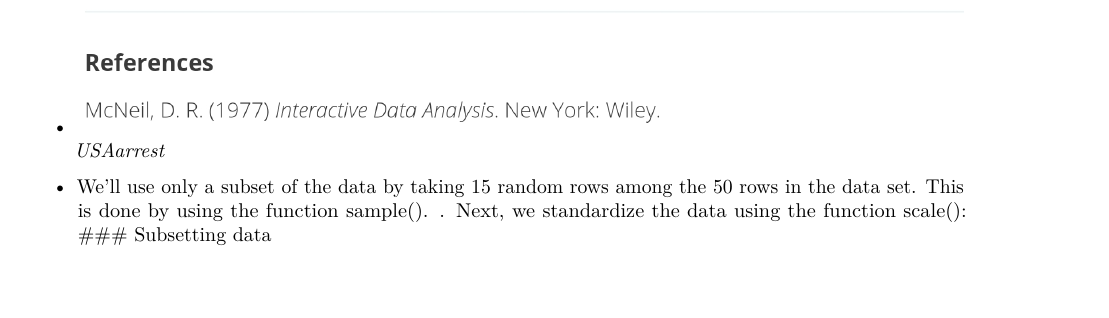
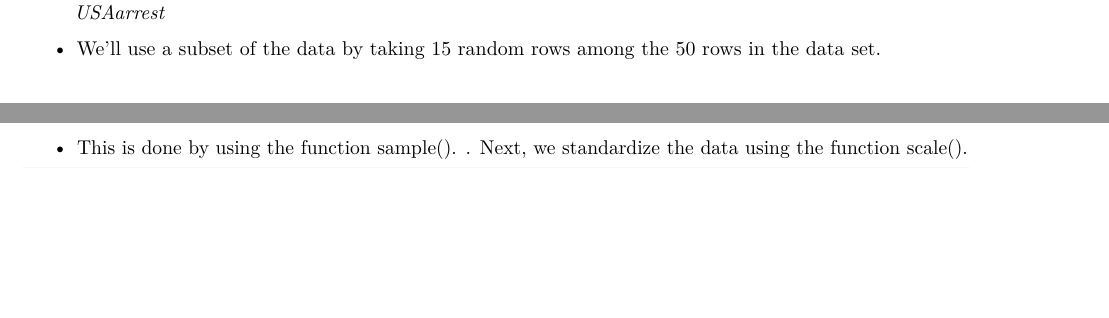
Before and after one commit to karkil2205/Cluster-Analysis, an R Markdown document (Main.Rmd): part of page 20 of 21 before the commit and two parts of pages 20 and 21 of 21 after it, the two joined at a grey line, cut so that both start at the same text, the shorter picture padded with empty space. Rendered offline with R 4.5, knitr and Pandoc, then LaTeX, with nearby package versions; some code elsewhere in the file could not run offline.

Commit message:
Main.Rmd updated from https://stackedit.io/

````diff
--- a/Main.Rmd
+++ b/Main.Rmd
@@ -585,13 +585,12 @@ daisy(data[,1:8],metric = "Gower")
 
 ### Data preparation
 * We use the USArrests data as demo data sets.
-* ![](USAArrest.jpg)
+ ![](USAArrest.jpg)
 *USAarrest*
 
-* We’ll use only a subset of the data by taking 15 random rows among the 50 rows in the data set.
-This is done by using the function sample().
-. Next, we standardize the data using the function scale():
-### Subsetting data
+* We’ll use a subset of the data by taking 15 random rows among the 50 rows in the data set.
+* This is done by using the function sample().
+. Next, we standardize the data using the function scale().
 
 ```{r}
 set.seed(123)
````
Also changed, not shown: Main.Rmd (6 more changed lines).
